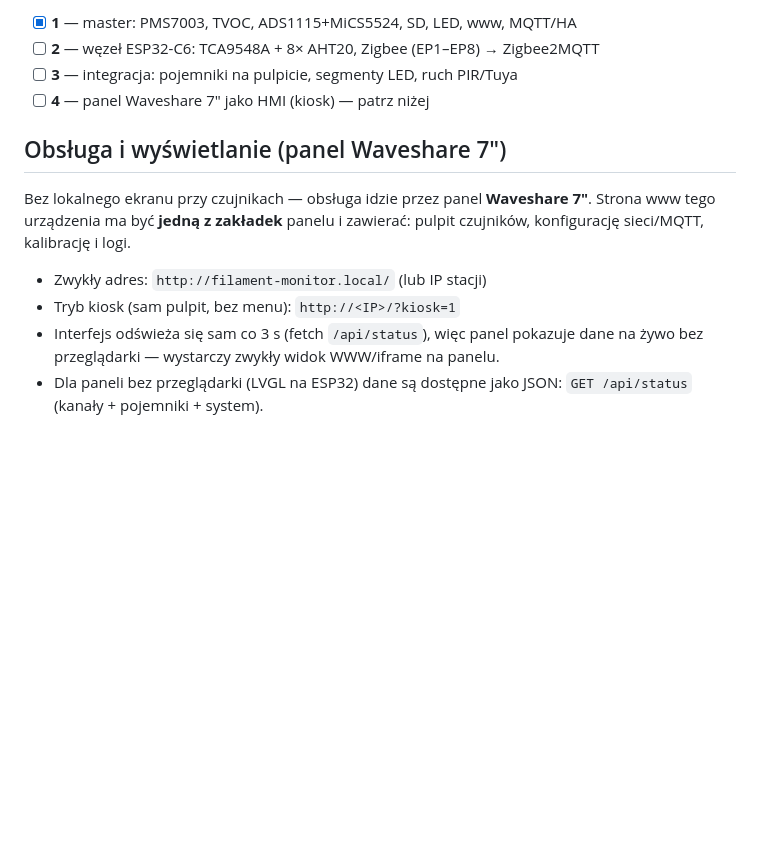
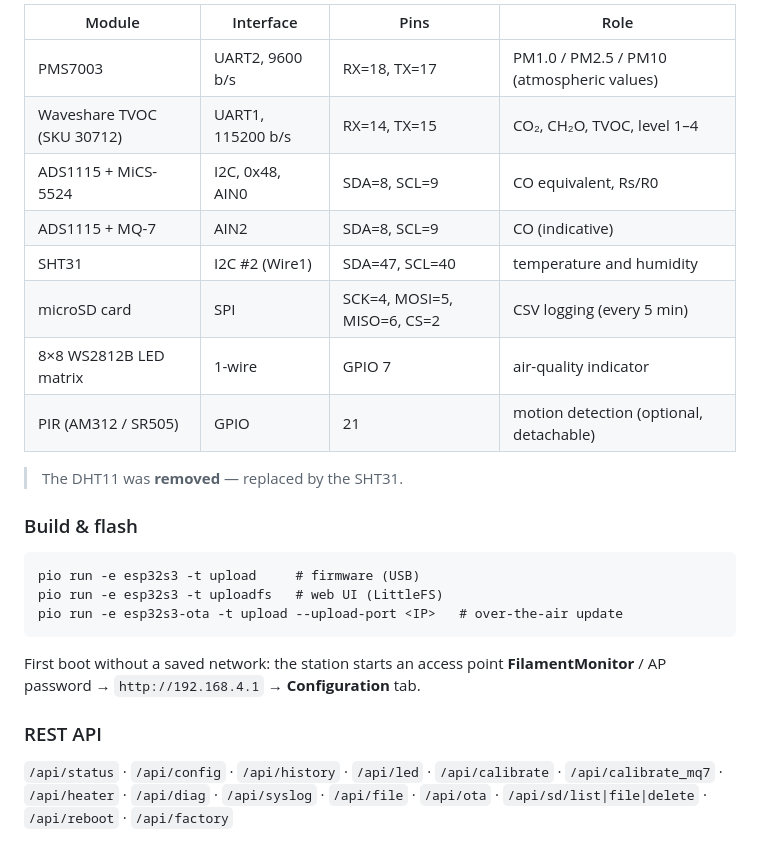
Before and after one commit to kruzio1985/Air-Station-Inside, a Markdown page: README.md, the part around one of its changes. Drawn GitHub-style; blank space fills up the shorter version.

````diff
--- a/README.md
+++ b/README.md
@@ -79,18 +107,30 @@ przez subskrypcję tematu `zigbee2mqtt/FilamentBox` (klucze `boxN_temperature`,
 
-- [x] **1** — master: PMS7003, TVOC, ADS1115+MiCS5524, SD, LED, www, MQTT/HA
-- [ ] **2** — węzeł ESP32-C6: TCA9548A + 8× AHT20, Zigbee (EP1–EP8) → Zigbee2MQTT
-- [ ] **3** — integracja: pojemniki na pulpicie, segmenty LED, ruch PIR/Tuya
-- [ ] **4** — panel Waveshare 7" jako HMI (kiosk) — patrz niżej
+| Module | Interface | Pins | Role |
+|---|---|---|---|
+| PMS7003 | UART2, 9600 b/s | RX=18, TX=17 | PM1.0 / PM2.5 / PM10 (atmospheric values) |
+| Waveshare TVOC (SKU 30712) | UART1, 115200 b/s | RX=14, TX=15 | CO₂, CH₂O, TVOC, level 1–4 |
+| ADS1115 + MiCS-5524 | I2C, 0x48, AIN0 | SDA=8, SCL=9 | CO equivalent, Rs/R0 |
+| ADS1115 + MQ-7 | AIN2 | SDA=8, SCL=9 | CO (indicative) |
+| SHT31 | I2C #2 (Wire1) | SDA=47, SCL=40 | temperature and humidity |
+| microSD card | SPI | SCK=4, MOSI=5, MISO=6, CS=2 | CSV logging (every 5 min) |
+| 8×8 WS2812B LED matrix | 1-wire | GPIO 7 | air-quality indicator |
+| PIR (AM312 / SR505) | GPIO | 21 | motion detection (optional, detachable) |
 
-## Obsługa i wyświetlanie (panel Waveshare 7")
+> The DHT11 was **removed** — replaced by the SHT31.
 
-Bez lokalnego ekranu przy czujnikach — obsługa idzie przez panel **Waveshare 7"**.
-Strona www tego urządzenia ma być **jedną z zakładek** panelu i zawierać:
-pulpit czujników, konfigurację sieci/MQTT, kalibrację i logi.
+### Build & flash
 
-- Zwykły adres: `http://filament-monitor.local/` (lub IP stacji)
-- Tryb kiosk (sam pulpit, bez menu): `http://<IP>/?kiosk=1`
-- Interfejs odświeża się sam co 3 s (fetch `/api/status`), więc panel pokazuje
-  dane na żywo bez przeglądarki — wystarczy zwykły widok WWW/iframe na panelu.
-- Dla paneli bez przeglądarki (LVGL na ESP32) dane są dostępne jako JSON:
-  `GET /api/status` (kanały + pojemniki + system).
+```
+pio run -e esp32s3 -t upload     # firmware (USB)
+pio run -e esp32s3 -t uploadfs   # web UI (LittleFS)
+pio run -e esp32s3-ota -t upload --upload-port <IP>   # over-the-air update
+```
+
+First boot without a saved network: the station starts an access point
+**FilamentMonitor** / AP password → `http://192.168.4.1` → **Configuration** tab.
+
+### REST API
+
+`/api/status` · `/api/config` · `/api/history` · `/api/led` · `/api/calibrate` ·
+`/api/calibrate_mq7` · `/api/heater` · `/api/diag` · `/api/syslog` · `/api/file` ·
+`/api/ota` · `/api/sd/list|file|delete` · `/api/reboot` · `/api/factory`
````
Also changed, not shown: other parts of README.md (+82 -54 lines), docs/images/elektronika-wewnatrz.jpg (added), docs/images/interfejs-www.png (added), docs/images/matryca-prototyp.jpg (added), docs/images/panel-przedni.jpg (added), 1 other file.
